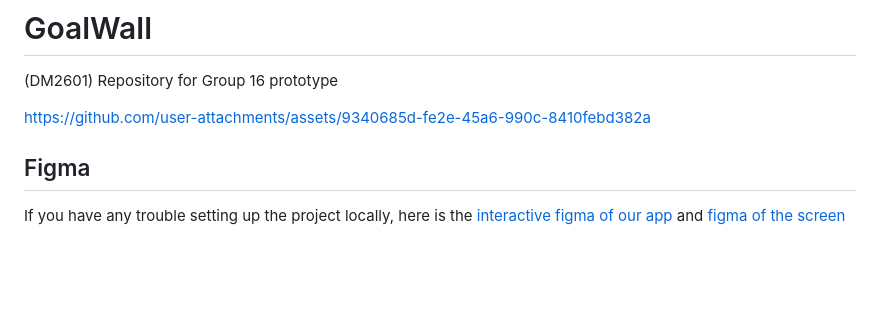
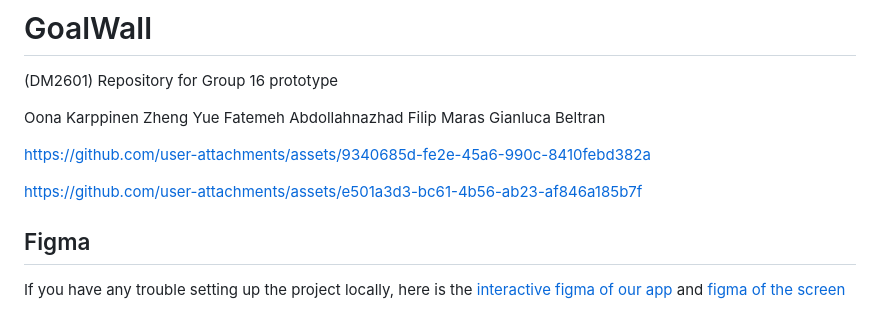
Before and after one commit to GianlucaBeltran/GoalWall, a Markdown page: README.md, the part around the change. Drawn GitHub-style; blank space fills up the shorter version.

```diff
--- a/README.md
+++ b/README.md
@@ -1,7 +1,18 @@
 # GoalWall
 (DM2601) Repository for Group 16 prototype
 
+Oona Karppinen
+Zheng Yue
+Fatemeh Abdollahnazhad
+Filip Maras
+Gianluca Beltran
+
+
 https://github.com/user-attachments/assets/9340685d-fe2e-45a6-990c-8410febd382a
+
+https://github.com/user-attachments/assets/e501a3d3-bc61-4b56-ab23-af846a185b7f
+
+
 
 ## Figma
 
```
